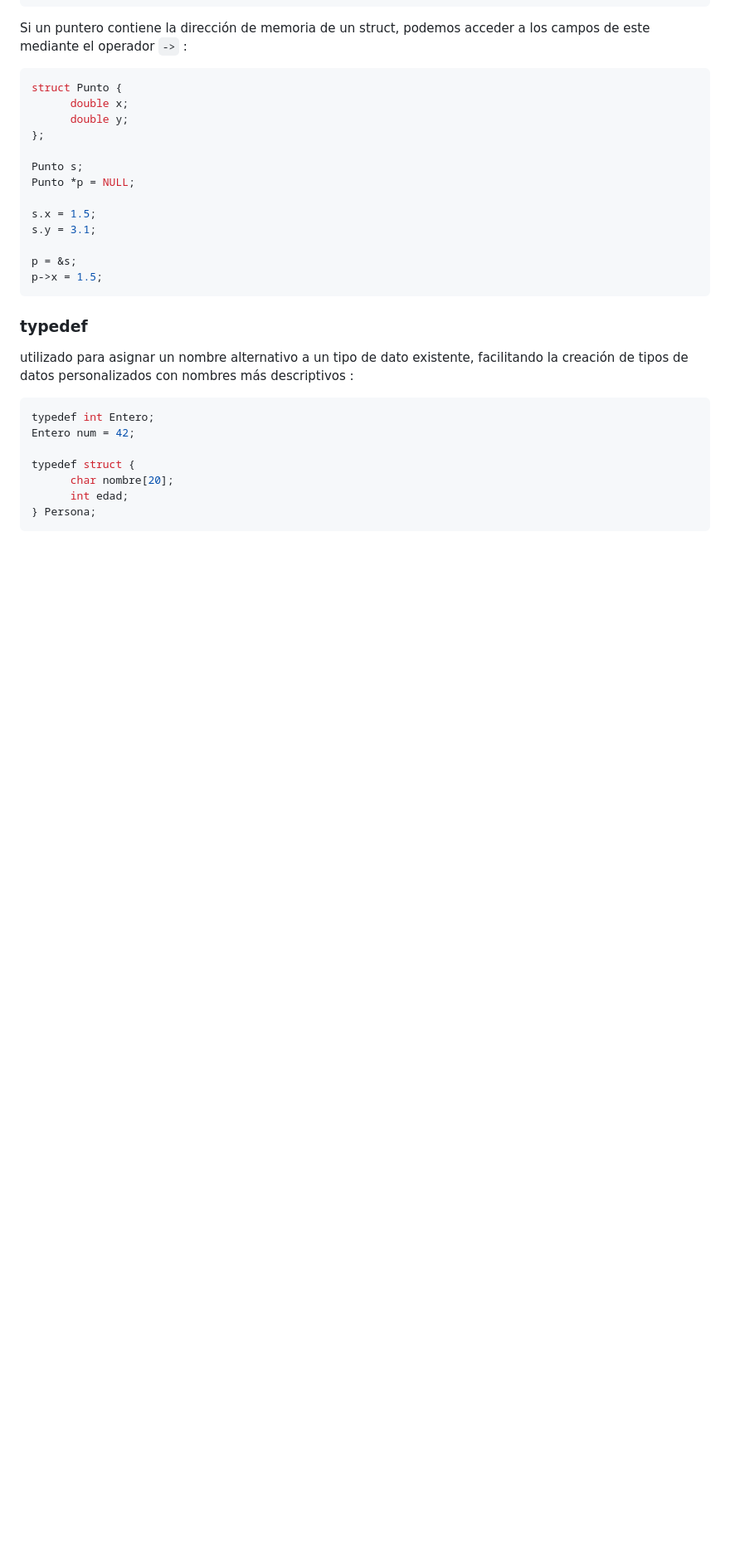
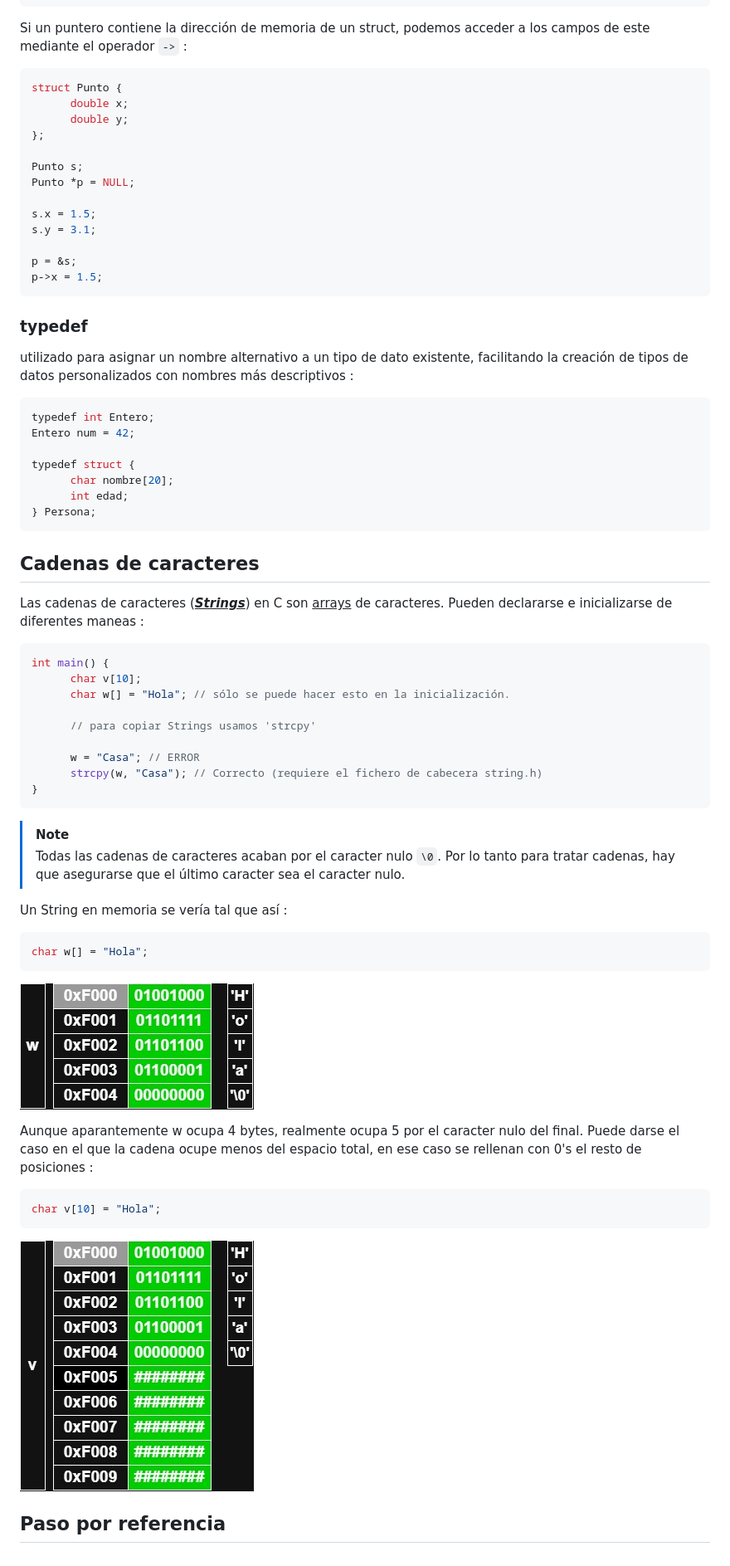
Before and after one commit to iiaaannn/practicas-FSO, a Markdown page: C/2c.md, the part around one of its changes. Shown at 83% size. Drawn GitHub-style; pictures changed too: Img/string_en_memoria.jpg (added), Img/string_en_memoria_parcialmente_lleno.jpg (added); blank space fills up the shorter version.

Commit message:
Terminamos String

````diff
--- a/C/2c.md
+++ b/C/2c.md
@@ -191,3 +193,40 @@ typedef struct {
       int edad;
 } Persona;
 ```
+
+## Cadenas de caracteres
+
+Las cadenas de caracteres (<u>***Strings***</u>) en C son <u>arrays</u> de caracteres. Pueden declararse e inicializarse de diferentes maneas :
+
+```c
+int main() {
+      char v[10];
+      char w[] = "Hola"; // sólo se puede hacer esto en la inicialización.
+
+      // para copiar Strings usamos 'strcpy'
+
+      w = "Casa"; // ERROR
+      strcpy(w, "Casa"); // Correcto (requiere el fichero de cabecera string.h)
+}
+```
+
+> [!Note]
+> Todas las cadenas de caracteres acaban por el caracter nulo `\0`. Por lo tanto para tratar cadenas, hay que asegurarse que el último caracter sea el caracter nulo.
+
+Un String en memoria se vería tal que así :
+
+```c
+char w[] = "Hola";
+```
+
+![](../Img/string_en_memoria.jpg)
+
+Aunque aparantemente w ocupa 4 bytes, realmente ocupa 5 por el caracter nulo del final. Puede darse el caso en el que la cadena ocupe menos del espacio total, en ese caso se rellenan con 0's el resto de posiciones :
+
+```c
+char v[10] = "Hola";
+```
+
+![](../Img/string_en_memoria_parcialmente_lleno.jpg)
+
+## Paso por referencia
````
Also changed, not shown: other parts of C/2c.md (+2 -0 lines).
